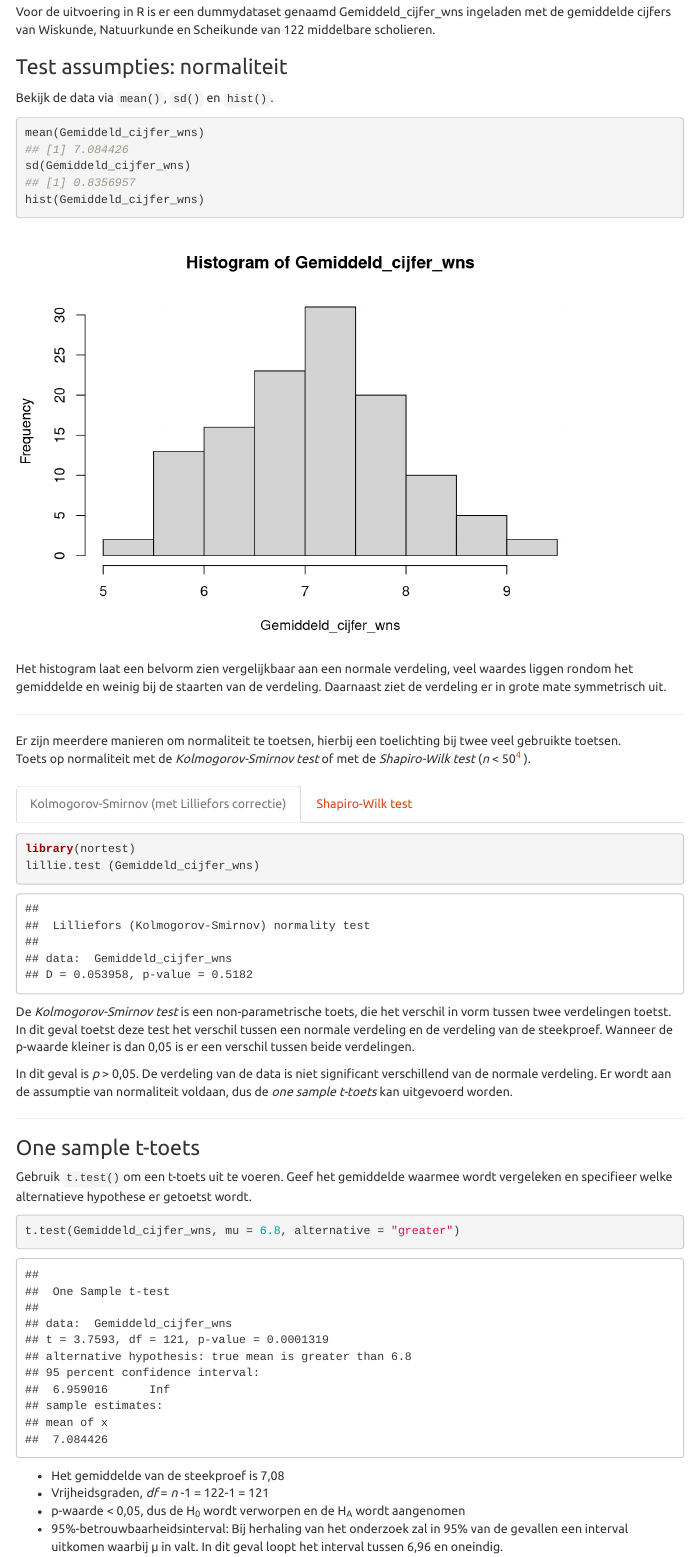
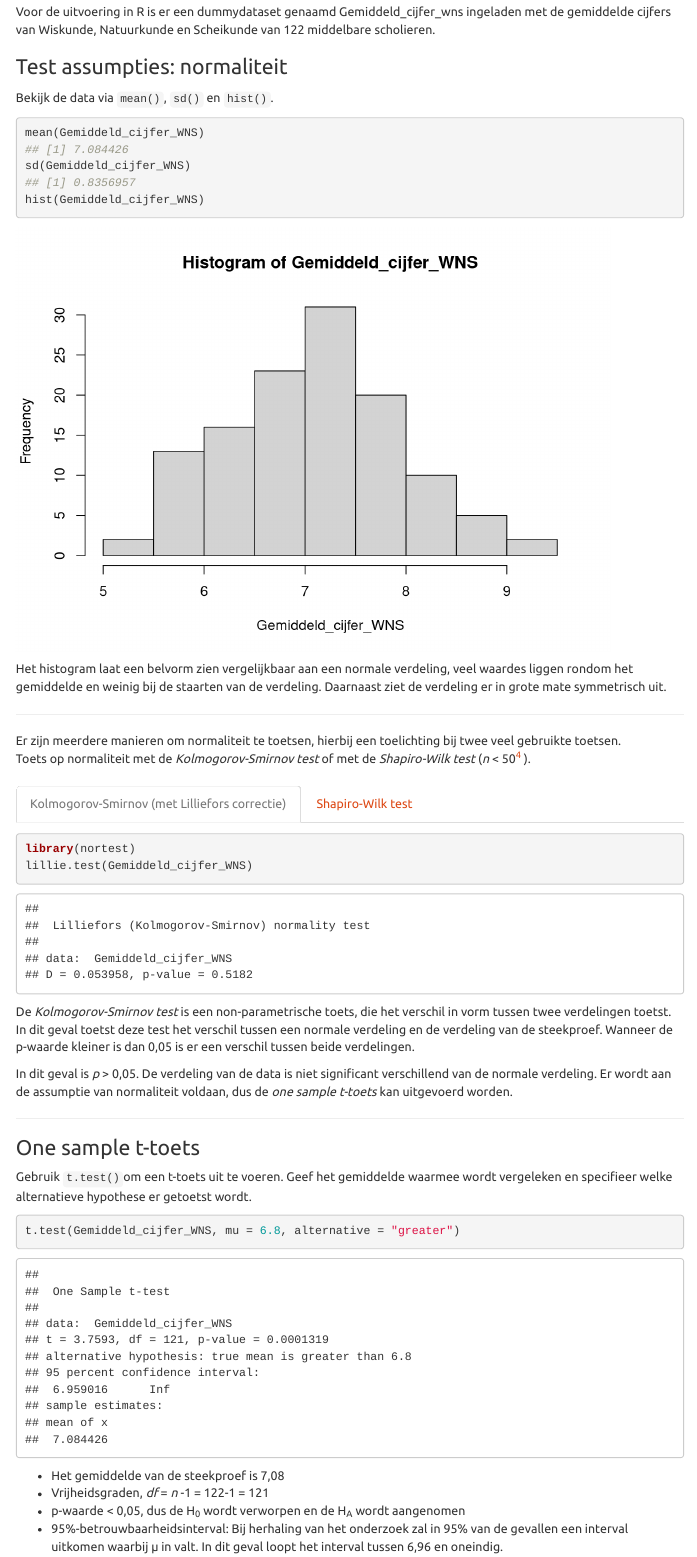
Before and after one commit to DAIR-nl/statistisch_handboek_studiedata, an R Markdown document (02. Markdown/01 One sample t-toets.Rmd): the page in a window 1100 px wide, from 700 px down. Rendered offline with R 4.5, knitr and Pandoc, with nearby package versions; menus at the side of the page are left out.

Commit message:
Review code One-sample t-toets

````diff
--- a/02. Markdown/01 One sample t-toets.Rmd
+++ b/02. Markdown/01 One sample t-toets.Rmd
@@ -10,18 +10,18 @@ output:
 ---
 
 ```{r opmerking, include=FALSE, eval=FALSE}
-# link maken naar Wilcoxon Signed Rank Test
+# TODO: een link maken naar Wilcoxon Signed Rank Test
 ```
 
 ```{r setup, include=FALSE}
 knitr::opts_chunk$set(echo = TRUE)
-#opties voor themes: spacelab, readable, united, yeti
+# Opties voor themes: spacelab, readable, united, yeti
 ```
 
 ```{r aanmaken data, include=FALSE, echo=TRUE}
-## inladen packages
+## Laad packages in
 
-## aanmaken dummydata
+## Maak dummydata aan
 set.seed(1)
 
 Decimalen_wiskunde <- rnorm(160, 7.0, 2.6)
@@ -33,11 +33,11 @@ Scheikunde_eindcijfer <- round(Decimalen_scheikunde, 1)[Decimalen_scheikunde <=
 Decimalen_natuurkunde <- rnorm(160, 6.9, 2.4)
 Natuurkunde_eindcijfer <- round(Decimalen_natuurkunde, 1)[Decimalen_natuurkunde <= 10 & Decimalen_natuurkunde >= 4.5]
 
-Wns_eindcijfers <- cbind(Wiskunde_eindcijfer, Scheikunde_eindcijfer, Natuurkunde_eindcijfer)
+WNS_eindcijfers <- cbind(Wiskunde_eindcijfer, Scheikunde_eindcijfer, Natuurkunde_eindcijfer)
 
-Gemiddeld_cijfer_wns <- apply(Wns_eindcijfers, 1, mean)
+Gemiddeld_cijfer_WNS <- apply(WNS_eindcijfers, 1, mean)
 
-Gemiddeld_cijfer_wns_n30 <- sample(Gemiddeld_cijfer_wns, 30)
+Gemiddeld_cijfer_WNS_n30 <- sample(Gemiddeld_cijfer_WNS, 30)
 ```
 
 ## Gebruik
@@ -63,9 +63,9 @@ Voor de uitvoering in R is er een dummydataset genaamd Gemiddeld_cijfer_wns inge
 ### Test assumpties: normaliteit
 Bekijk de data via `mean()`, `sd()` en `hist()`.
 ```{r histogram voor normaliteit, collapse=TRUE}
-mean(Gemiddeld_cijfer_wns)
-sd(Gemiddeld_cijfer_wns)
-hist(Gemiddeld_cijfer_wns)
+mean(Gemiddeld_cijfer_WNS)
+sd(Gemiddeld_cijfer_WNS)
+hist(Gemiddeld_cijfer_WNS)
 ```
 
 Het histogram laat een belvorm zien vergelijkbaar aan een normale verdeling, veel waardes liggen rondom het gemiddelde en weinig bij de staarten van de verdeling. Daarnaast ziet de verdeling er in grote mate symmetrisch uit.
@@ -80,7 +80,7 @@ Toets op normaliteit met de *Kolmogorov-Smirnov test* of met de *Shapiro-Wilk te
 
 ```{r Kolmogorov-Smirnov Test, warning=FALSE}
 library(nortest)
-lillie.test (Gemiddeld_cijfer_wns)
+lillie.test(Gemiddeld_cijfer_WNS)
 ```
 De *Kolmogorov-Smirnov test* is een non-parametrische toets, die het verschil in vorm tussen twee verdelingen toetst. In dit geval toetst deze test het verschil tussen een normale verdeling en de verdeling van de steekproef. Wanneer de p-waarde kleiner is dan 0,05 is er een verschil tussen beide verdelingen.
 
@@ -90,7 +90,7 @@ In dit geval is *p* > 0,05. De verdeling van de data is niet significant verschi
 
 #### Shapiro-Wilk test
 ``` {r Shapiro-Wilk Test, warning=FALSE}
-shapiro.test(Gemiddeld_cijfer_wns_n30)
+shapiro.test(Gemiddeld_cijfer_WNS_n30)
 ```
 
 De *Shapiro-Wilk test* is een soort gelijke test als de *Kolmogorov-Smirnov test* en wordt vooral gebruikt bij kleine steekproeven. Wanneer de p-waarde groter is dan 0,05 is de verdeling van de data niet significant verschillend van de normale verdeling.
@@ -102,7 +102,7 @@ Voor de uitvoering in R is er een dummydataset genaamd Gemiddeld_cijfer_wns_n30
 ### One sample t-toets
 Gebruik `t.test()`om een t-toets uit te voeren. Geef het gemiddelde waarmee wordt vergeleken en specifieer welke alternatieve hypothese er getoetst wordt.
 ```{r ttest}
-t.test(Gemiddeld_cijfer_wns, mu = 6.8, alternative = "greater")
+t.test(Gemiddeld_cijfer_WNS, mu = 6.8, alternative = "greater")
 ```
 * Het gemiddelde van de steekproef is 7,08
 * Vrijheidsgraden, *df* = *n* -1 = 122-1 = 121
````
